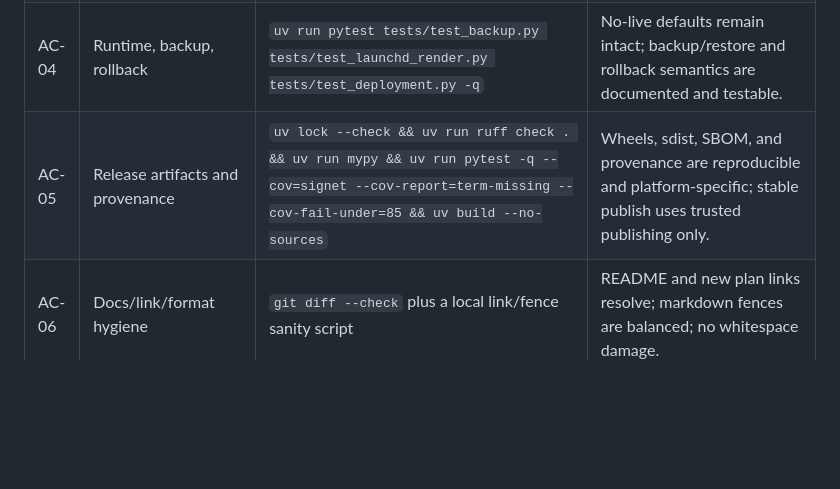
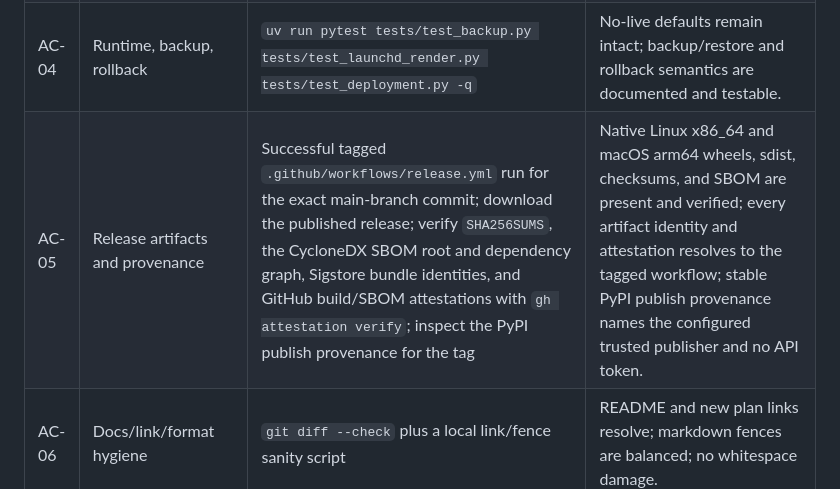
Before and after one commit to bee-san/Signet, a Markdown page: docs/plans/2026-07-17-signet-productionization-plan.md, the part around the change. GitHub-like rendering; blank space fills up the shorter version.

```diff
--- a/docs/plans/2026-07-17-signet-productionization-plan.md
+++ b/docs/plans/2026-07-17-signet-productionization-plan.md
@@ -156,7 +156,7 @@ Rollback point:
 | AC-02 | Action-bound login and confirmation | `uv run pytest tests/test_auth_persistence.py tests/test_auth_totp.py tests/test_auth_webauthn.py -q` | A fresh proof cannot be replayed across actions, users, or factor types; session rotation remains atomic. |
 | AC-03 | Setup / resume / operator UX | `uv run pytest tests/test_browser_e2e.py tests/test_deployment.py tests/test_operator_docs.py -q` | `signet setup` resumes cleanly; no source checkout or manual YAML is required; the private URL is shown explicitly. |
 | AC-04 | Runtime, backup, rollback | `uv run pytest tests/test_backup.py tests/test_launchd_render.py tests/test_deployment.py -q` | No-live defaults remain intact; backup/restore and rollback semantics are documented and testable. |
-| AC-05 | Release artifacts and provenance | `uv lock --check && uv run ruff check . && uv run mypy && uv run pytest -q --cov=signet --cov-report=term-missing --cov-fail-under=85 && uv build --no-sources` | Wheels, sdist, SBOM, and provenance are reproducible and platform-specific; stable publish uses trusted publishing only. |
+| AC-05 | Release artifacts and provenance | Successful tagged `.github/workflows/release.yml` run for the exact main-branch commit; download the published release; verify `SHA256SUMS`, the CycloneDX SBOM root and dependency graph, Sigstore bundle identities, and GitHub build/SBOM attestations with `gh attestation verify`; inspect the PyPI publish provenance for the tag | Native Linux x86_64 and macOS arm64 wheels, sdist, checksums, and SBOM are present and verified; every artifact identity and attestation resolves to the tagged workflow; stable PyPI publish provenance names the configured trusted publisher and no API token. |
 | AC-06 | Docs/link/format hygiene | `git diff --check` plus a local link/fence sanity script | README and new plan links resolve; markdown fences are balanced; no whitespace damage. |
 
 ## Acceptance gates by platform
```
Also changed, not shown: docs/production-runtime.md (+12 -7 lines), docs/reviews/02-security-contract.md (+5 -4 lines).
